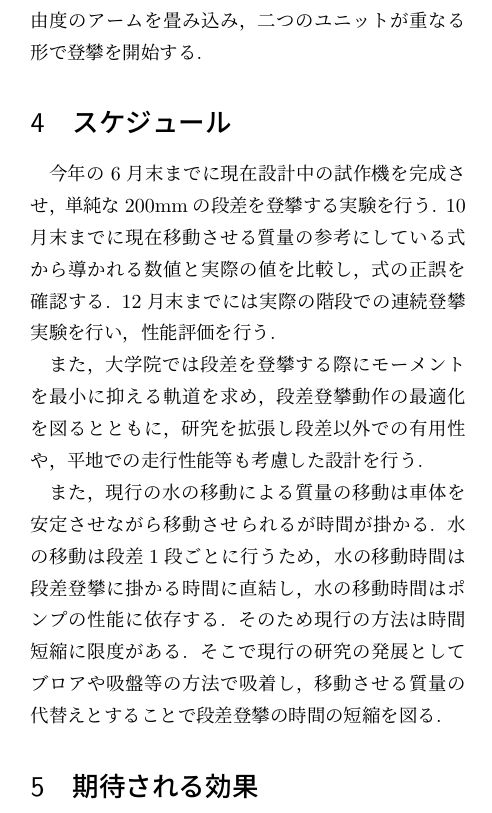
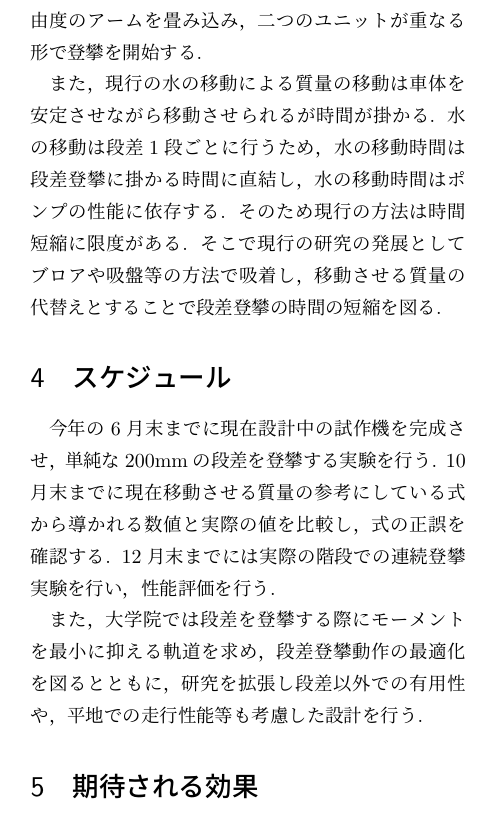
Before and after one commit to dynepanch/-------, a LaTeX document (main.tex): part of one column of page 2 of 3, cut so that both start at the same text. Compiled offline with pLaTeX and dvipdfmx.

Commit message:
202404242142

```diff
--- a/main.tex
+++ b/main.tex
@@ -177,6 +177,14 @@ $200\mathrm{mm}$の段差登攀性能を有すロボットの開発を目的と
 階段の奥行である$300\mathrm{mm}$以内に収まる様に3自由度のアームを畳み込み，
 二つのユニットが重なる形で登攀を開始する.
 
+また，現行の水の移動による質量の移動は車体を安定させながら移動させられるが
+時間が掛かる.
+水の移動は段差1段ごとに行うため，水の移動時間は段差登攀に掛かる時間に直結し，
+水の移動時間はポンプの性能に依存する.
+そのため現行の方法は時間短縮に限度がある.
+そこで現行の研究の発展としてブロアや吸盤等の方法で吸着し，
+移動させる質量の代替えとすることで段差登攀の時間の短縮を図る.
+
 \section{スケジュール}
 今年の6月末までに現在設計中の試作機を完成させ，単純な$200\mathrm{mm}$の段差を登攀する
 実験を行う.
@@ -187,14 +195,6 @@ $200\mathrm{mm}$の段差登攀性能を有すロボットの開発を目的と
 また，大学院では段差を登攀する際にモーメントを最小に抑える軌道を求め，
 段差登攀動作の最適化を図るとともに，研究を拡張し段差以外での有用性や，
 平地での走行性能等も考慮した設計を行う.
-
-また，現行の水の移動による質量の移動は車体を安定させながら移動させられるが
-時間が掛かる.
-水の移動は段差1段ごとに行うため，水の移動時間は段差登攀に掛かる時間に直結し，
-水の移動時間はポンプの性能に依存する.
-そのため現行の方法は時間短縮に限度がある.
-そこで現行の研究の発展としてブロアや吸盤等の方法で吸着し，
-移動させる質量の代替えとすることで段差登攀の時間の短縮を図る.
 
 \section{期待される効果}
 室内移動型のロボットの行動範囲を広げ，
```
Also changed, not shown: out/main.pdf, 4 other files.
